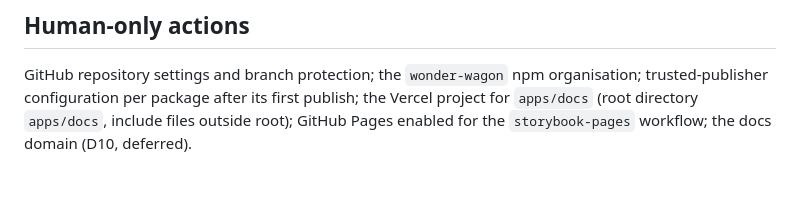
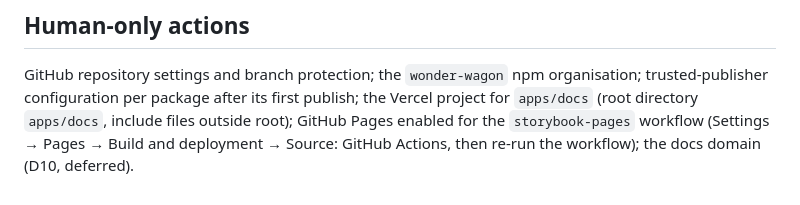
Before and after one commit to rikilamadrid/wonder-wagon-ui, a Markdown page: context/project-overview.md, the part around the change. Rendered like a GitHub page.

```diff
--- a/context/project-overview.md
+++ b/context/project-overview.md
@@ -85,4 +85,5 @@ Budgets live in `packages/ui/package.json` under `size-limit` and only ratchet d
 GitHub repository settings and branch protection; the `wonder-wagon` npm organisation;
 trusted-publisher configuration per package after its first publish; the Vercel project
 for `apps/docs` (root directory `apps/docs`, include files outside root); GitHub Pages
-enabled for the `storybook-pages` workflow; the docs domain (D10, deferred).
+enabled for the `storybook-pages` workflow (Settings → Pages → Build and deployment →
+Source: GitHub Actions, then re-run the workflow); the docs domain (D10, deferred).
```
Also changed, not shown: context/history.md (added, +17 -0 lines).
